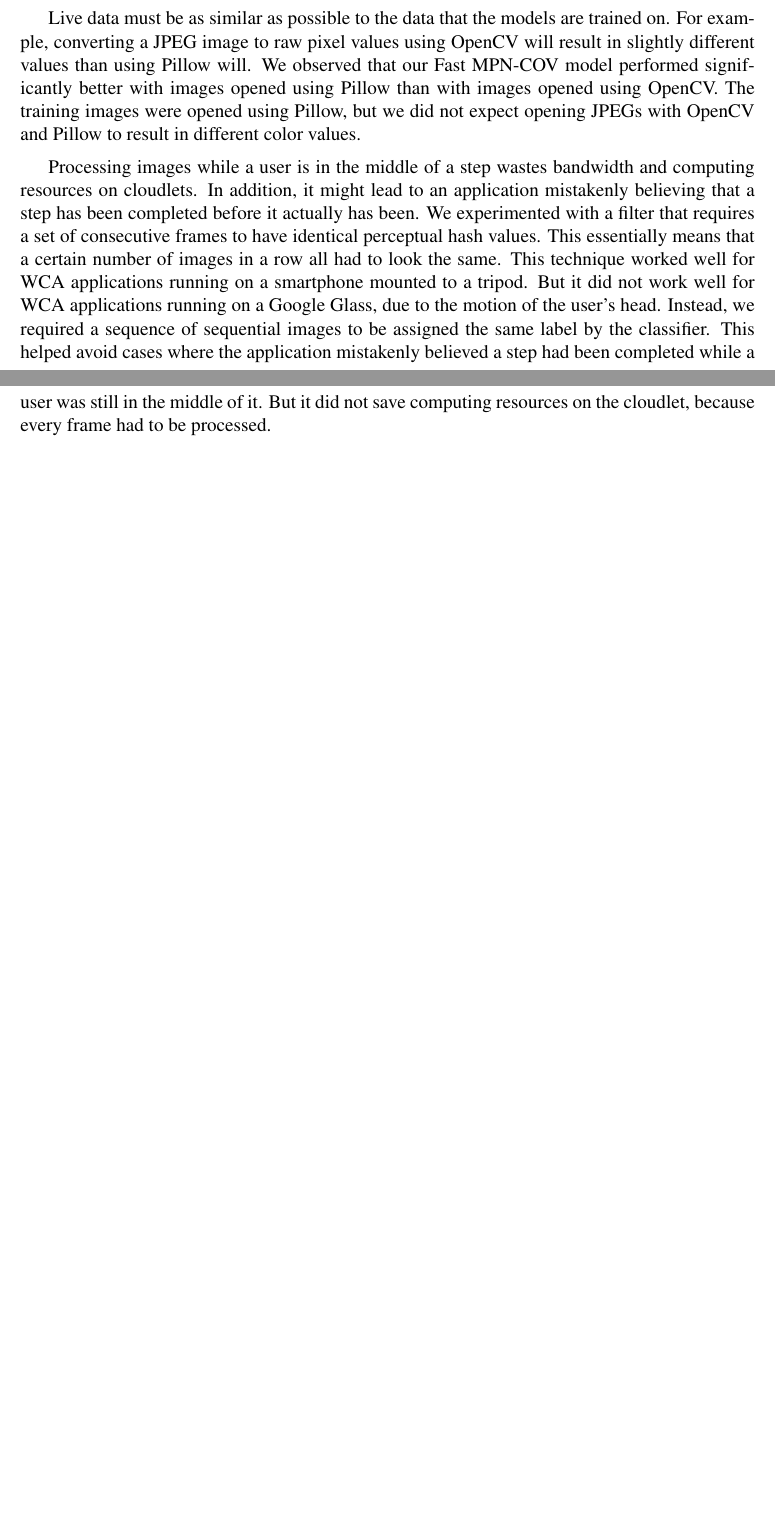
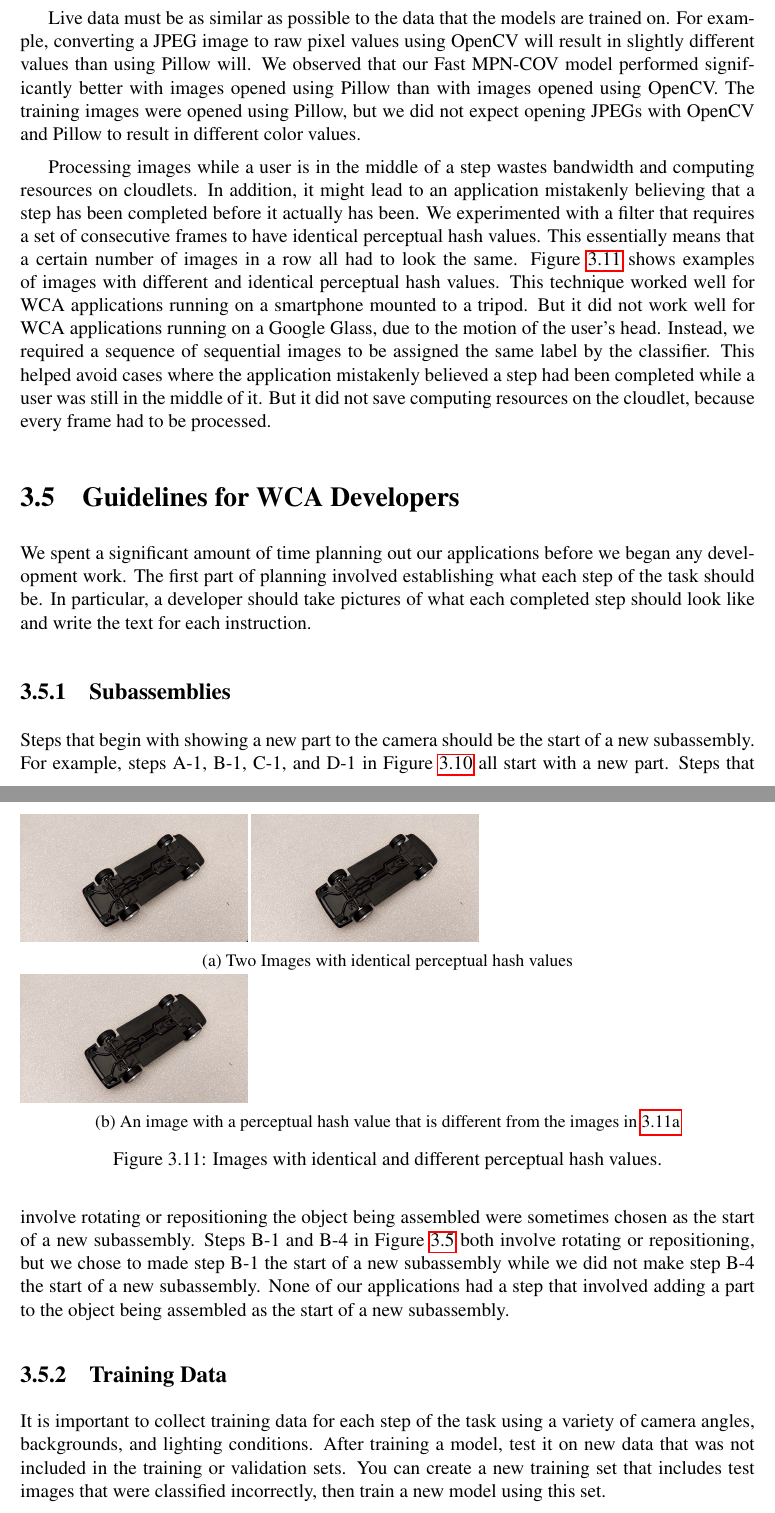
Before and after one commit to akindofyoga/thesis, a LaTeX thesis (thesis.tex, which reads detection.tex): two parts of pages 18 and 21 of 76 before the commit and two parts of pages 20 and 21 of 76 after it, joined at a grey line, cut so that both start at the same text, the shorter picture padded with empty space. Compiled offline with pdfLaTeX.

Commit message:
attempt to fix detection section

```diff
--- a/detection.tex
+++ b/detection.tex
@@ -384,6 +402,8 @@ We experimented with a filter that requires a set of consecutive frames to have
 identical perceptual hash values.
 This essentially means that a certain number of images in a row all had to look
 the same.
+Figure~\ref{fig:perceptual_hash} shows examples of images with different and
+identical perceptual hash values.
 This technique worked well for WCA applications running on a smartphone mounted
 to a tripod.
 But it did not work well for WCA applications running on a Google Glass, due to
@@ -394,3 +414,50 @@ This helped avoid cases where the application mistakenly believed a step had
 been completed while a user was still in the middle of it.
 But it did not save computing resources on the cloudlet, because every frame had
 to be processed.
+
+\begin{figure}
+  \begin{subfigure}{\textwidth}
+    \includegraphics[width=5cm]{figures/perceptual_hash/identical1.jpg}
+    \includegraphics[width=5cm]{figures/perceptual_hash/identical2.jpg}
+    \caption{Two Images with identical perceptual hash values
+    }\label{fig:perceptual_hash_identical}
+  \end{subfigure}
+  \begin{subfigure}{\textwidth}
+    \includegraphics[width=5cm]{figures/perceptual_hash/identical2.jpg}
+    \caption{An image with a perceptual hash value that is different from the
+    images in \ref{fig:perceptual_hash_identical}}
+  \end{subfigure}
+  \caption{Images with identical and different perceptual hash values.
+  }\label{fig:perceptual_hash}
+\end{figure}
+
+\section{Guidelines for WCA Developers}
+
+We spent a significant amount of time planning out our applications before we
+began any development work.
+The first part of planning involved establishing what each step of the task
+should be.
+In particular, a developer should take pictures of what each completed step
+should look like and write the text for each instruction.
+
+\subsection{Subassemblies}
+
+Steps that begin with showing a new part to the camera should be the start of a
+new subassembly. For example, steps A-1, B-1, C-1, and D-1 in
+Figure~\ref{fig:toy_car} all start with a new part.
+Steps that involve rotating or repositioning the object being assembled were
+sometimes chosen as the start of a new subassembly.
+Steps B-1 and B-4 in Figure~\ref{fig:stirling_subs} both involve rotating or
+repositioning, but we chose to made step B-1 the start of a new subassembly
+while we did not make step B-4 the start of a new subassembly.
+None of our applications had a step that involved adding a part to the object
+being assembled as the start of a new subassembly.
+
+\subsection{Training Data}
+
+It is important to collect training data for each step of the task using a
+variety of camera angles, backgrounds, and lighting conditions.
+After training a model, test it on new data that was not included in the
+training or validation sets.
+You can create a new training set that includes test images that were classified
+incorrectly, then train a new model using this set.
```
Also changed, not shown: figures/perceptual_hash/different_hash.jpg (added), figures/perceptual_hash/identical1.jpg (added), figures/perceptual_hash/identical2.jpg (added), detection.tex (96 more changed lines).
